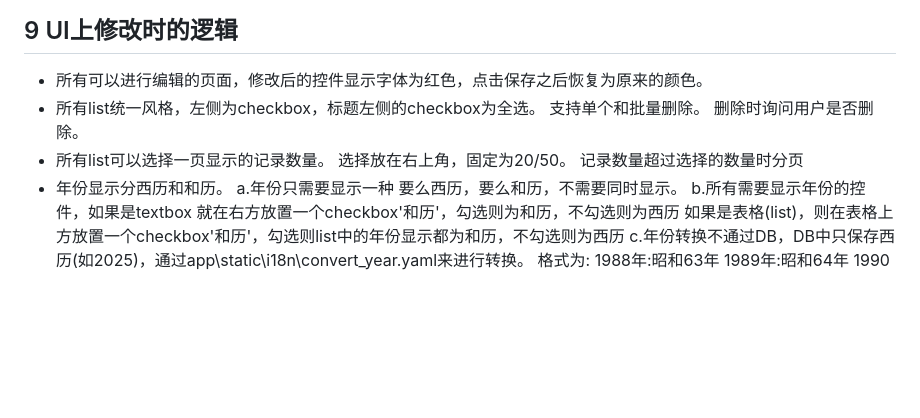
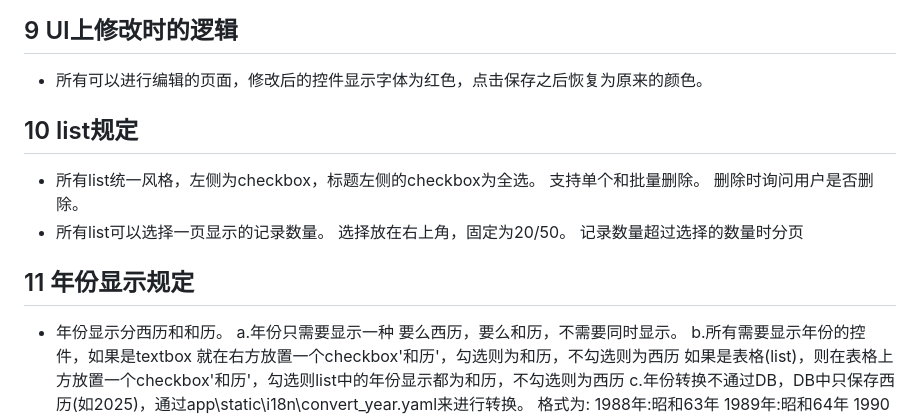
Before and after one commit to Testforever-git/Vehicle_management, a Markdown page: doc/ui_guidelines.md, the part around the change. GitHub-like rendering; blank space fills up the shorter version.

```diff
--- a/doc/ui_guidelines.md
+++ b/doc/ui_guidelines.md
@@ -68,8 +68,12 @@ Define these classes and use consistently:
 
 ## 9 UI上修改时的逻辑
 - 所有可以进行编辑的页面，修改后的控件显示字体为红色，点击保存之后恢复为原来的颜色。
+
+## 10 list规定
 - 所有list统一风格，左侧为checkbox，标题左侧的checkbox为全选。 支持单个和批量删除。 删除时询问用户是否删除。
 - 所有list可以选择一页显示的记录数量。 选择放在右上角，固定为20/50。 记录数量超过选择的数量时分页
+
+## 11 年份显示规定
 - 年份显示分西历和和历。
   a.年份只需要显示一种 要么西历，要么和历，不需要同时显示。
   b.所有需要显示年份的控件，如果是textbox 就在右方放置一个checkbox'和历'，勾选则为和历，不勾选则为西历
```
